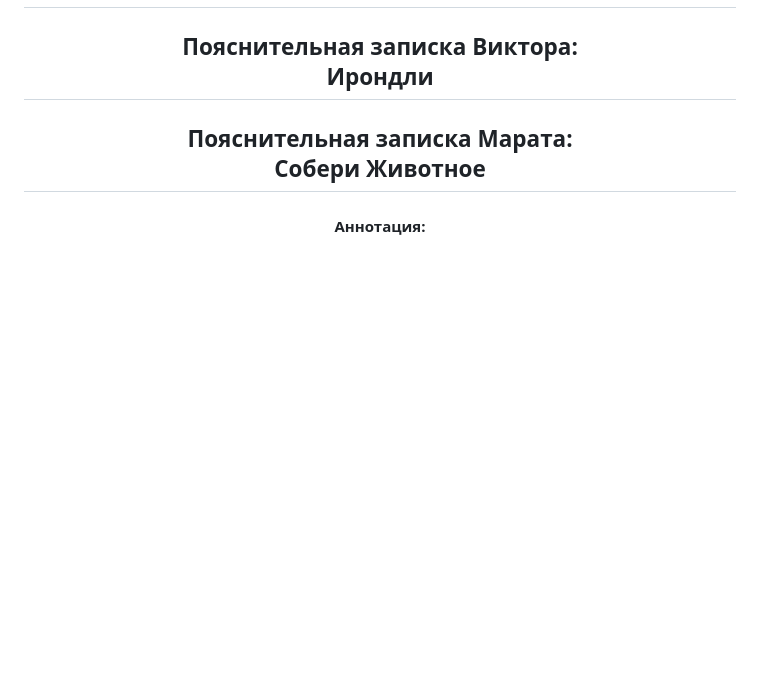
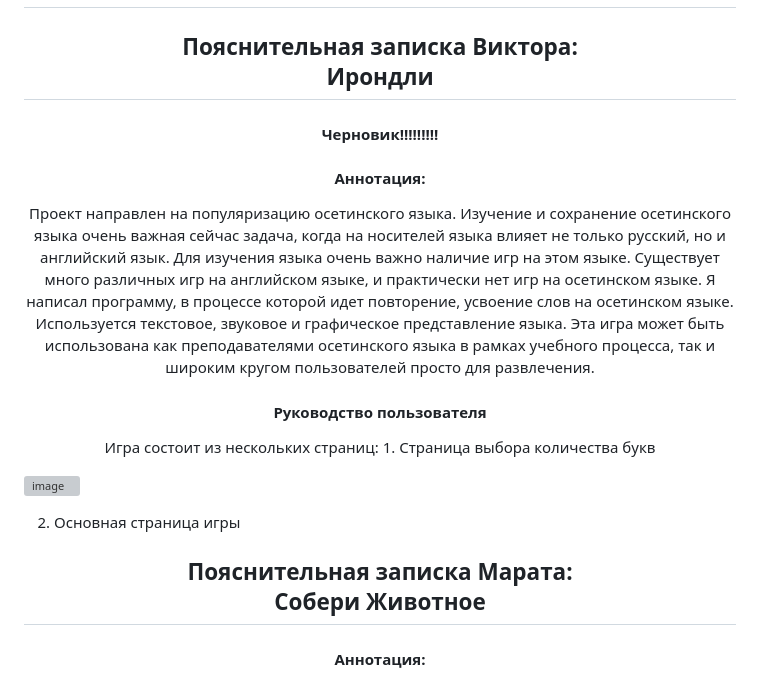
Before and after one commit to marathedziov/Project-Web, a Markdown page: README.md, the part around the change. Drawn GitHub-style; blank space fills up the shorter version; grey boxes are pictures that could not be loaded.

Commit message:
Update README.md
черновик Виктора и Пояснительная Марата

```diff
--- a/README.md
+++ b/README.md
@@ -19,6 +19,37 @@
 <h2 align="center">
 Пояснительная записка Виктора: <br> Ирондли
 </h2>
+<h4 align="center">
+Черновик!!!!!!!!!
+</h4>
+
+<h4 align="center">
+Аннотация:
+</h4>
+
+<p align="center">
+	Проект направлен на популяризацию осетинского языка. Изучение и сохранение осетинского языка очень важная сейчас задача, когда на носителей языка влияет не только русский, но и английский язык. Для изучения языка очень важно наличие игр на этом языке. Существует много различных игр на английском языке, и практически нет игр на осетинском языке. Я написал программу, в процессе которой идет повторение, усвоение слов на осетинском языке. Используется текстовое, звуковое и графическое представление языка. Эта игра может быть использована как преподавателями осетинского языка в рамках учебного процесса, так и широким кругом пользователей просто для развлечения.
+</p>
+
+
+<h4 align="center">
+Руководство пользователя
+</h4>
+
+<p align="center">
+	Игра состоит из нескольких страниц:
+1. Страница выбора количества букв
+
+![image](https://github.com/marathedziov/Project-Web/assets/151550733/300f1a54-464d-4223-ba48-7b3b5e834d58)
+
+
+2. Основная страница игры
+
+</p>
+
+
+
+
 
 
 <h2 align="center">
```
